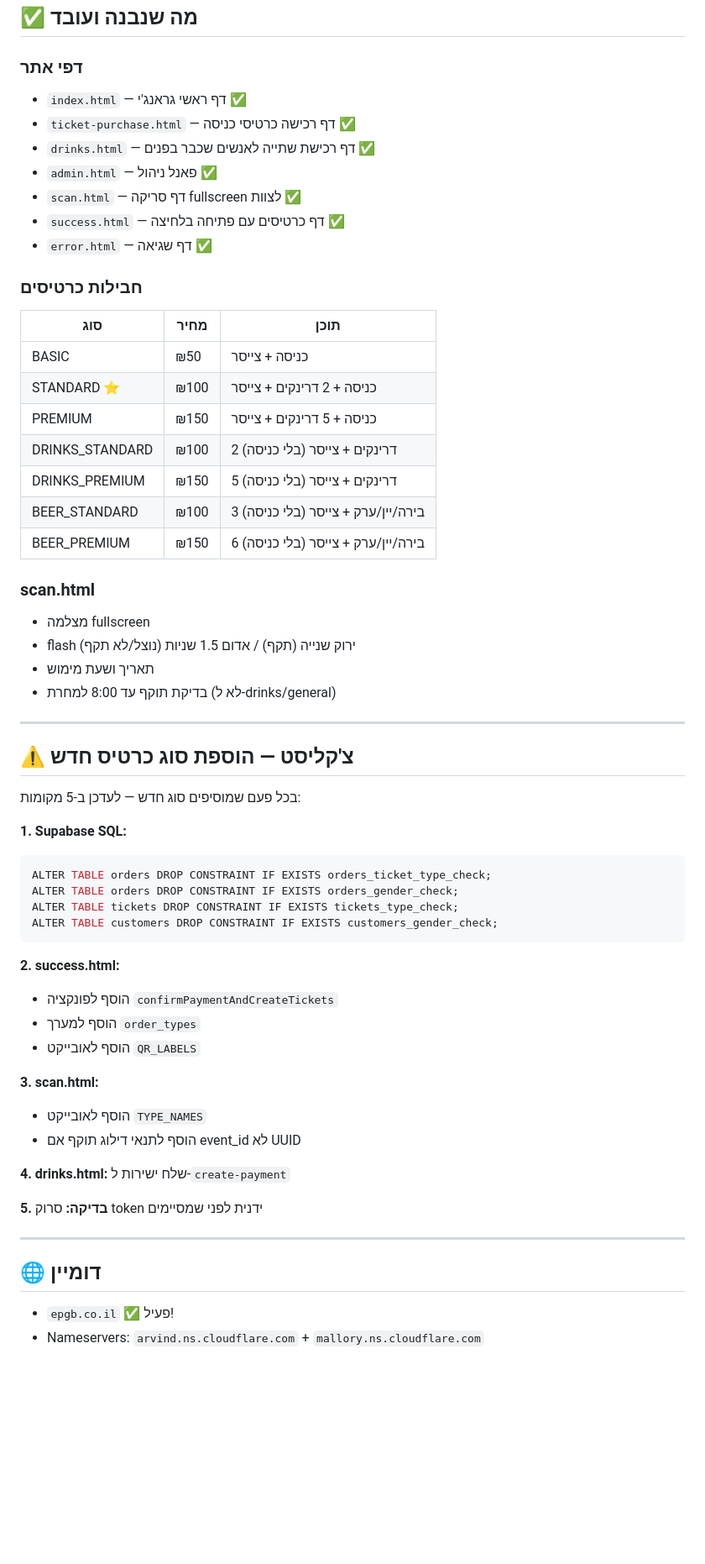
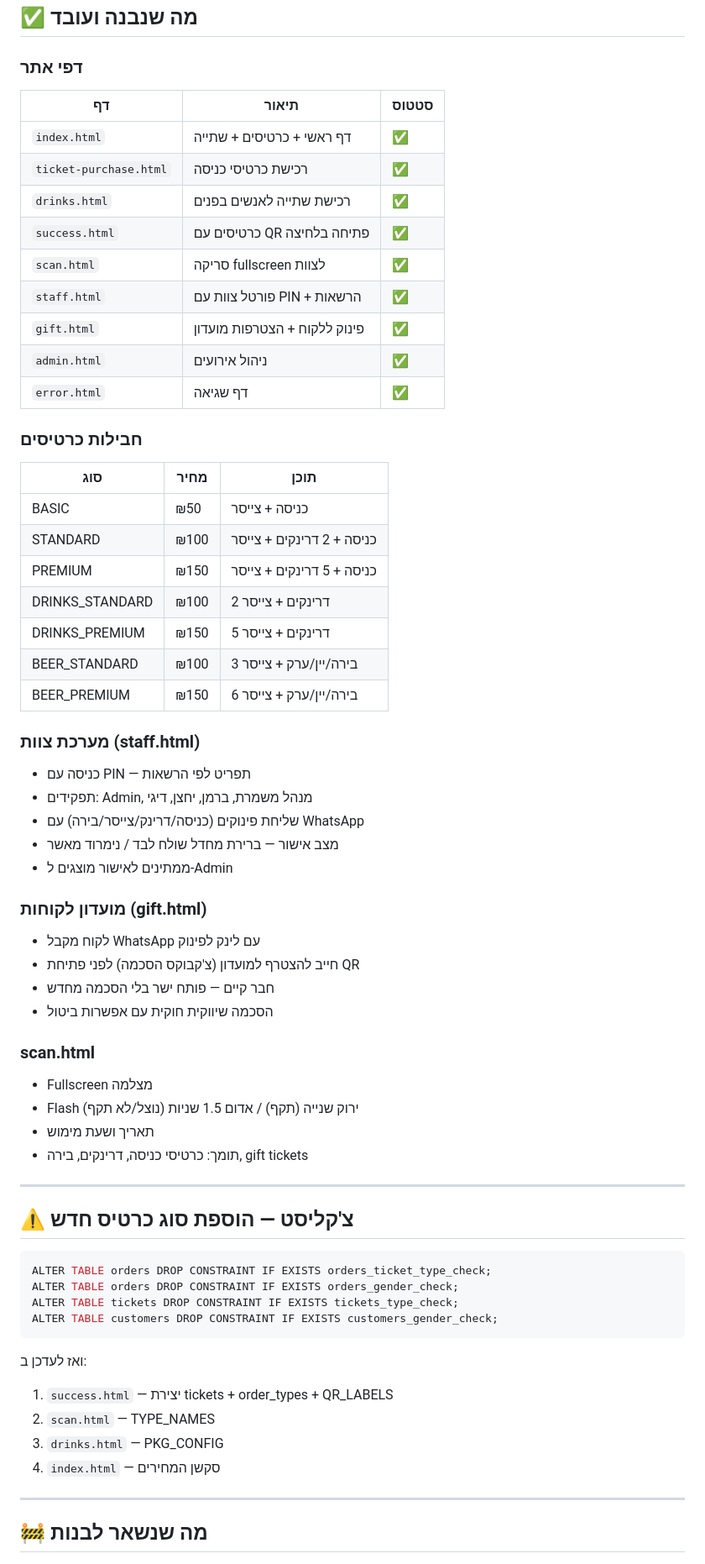
Before and after one commit to ngazit16/Epgb, a Markdown page: EPGB_PROJECT_SUMMARY.md, the part around one of its changes. Shown at 84% size. Rendered like a GitHub page; blank space fills up the shorter version.

Commit message:
docs: סיכום פרויקט מעודכן

````diff
--- a/EPGB_PROJECT_SUMMARY.md
+++ b/EPGB_PROJECT_SUMMARY.md
@@ -36,38 +35,52 @@
 ## ✅ מה שנבנה ועובד
 
 ### דפי אתר
-- `index.html` — דף ראשי גראנג'י ✅
-- `ticket-purchase.html` — דף רכישה כרטיסי כניסה ✅
-- `drinks.html` — דף רכישת שתייה לאנשים שכבר בפנים ✅
-- `admin.html` — פאנל ניהול ✅
-- `scan.html` — דף סריקה fullscreen לצוות ✅
-- `success.html` — דף כרטיסים עם פתיחה בלחיצה ✅
-- `error.html` — דף שגיאה ✅
+| דף | תיאור | סטטוס |
+|----|--------|--------|
+| `index.html` | דף ראשי + כרטיסים + שתייה | ✅ |
+| `ticket-purchase.html` | רכישת כרטיסי כניסה | ✅ |
+| `drinks.html` | רכישת שתייה לאנשים בפנים | ✅ |
+| `success.html` | כרטיסים עם QR פתיחה בלחיצה | ✅ |
+| `scan.html` | סריקה fullscreen לצוות | ✅ |
+| `staff.html` | פורטל צוות עם PIN + הרשאות | ✅ |
+| `gift.html` | פינוק ללקוח + הצטרפות מועדון | ✅ |
+| `admin.html` | ניהול אירועים | ✅ |
+| `error.html` | דף שגיאה | ✅ |
 
 ### חבילות כרטיסים
 | סוג | מחיר | תוכן |
 |-----|------|-------|
 | BASIC | ₪50 | כניסה + צייסר |
-| STANDARD ⭐ | ₪100 | כניסה + 2 דרינקים + צייסר |
+| STANDARD | ₪100 | כניסה + 2 דרינקים + צייסר |
 | PREMIUM | ₪150 | כניסה + 5 דרינקים + צייסר |
-| DRINKS_STANDARD | ₪100 | 2 דרינקים + צייסר (בלי כניסה) |
-| DRINKS_PREMIUM | ₪150 | 5 דרינקים + צייסר (בלי כניסה) |
-| BEER_STANDARD | ₪100 | 3 בירה/יין/ערק + צייסר (בלי כניסה) |
-| BEER_PREMIUM | ₪150 | 6 בירה/יין/ערק + צייסר (בלי כניסה) |
+| DRINKS_STANDARD | ₪100 | 2 דרינקים + צייסר |
+| DRINKS_PREMIUM | ₪150 | 5 דרינקים + צייסר |
+| BEER_STANDARD | ₪100 | 3 בירה/יין/ערק + צייסר |
+| BEER_PREMIUM | ₪150 | 6 בירה/יין/ערק + צייסר |
+
+### מערכת צוות (staff.html)
+- כניסה עם PIN — תפריט לפי הרשאות
+- תפקידים: Admin, מנהל משמרת, ברמן, יחצן, דיגי
+- שליחת פינוקים (כניסה/דרינק/צייסר/בירה) עם WhatsApp
+- מצב אישור — ברירת מחדל שולח לבד / נימרוד מאשר
+- ממתינים לאישור מוצגים ל-Admin
+
+### מועדון לקוחות (gift.html)
+- לקוח מקבל WhatsApp עם לינק לפינוק
+- חייב להצטרף למועדון (צ'קבוקס הסכמה) לפני פתיחת QR
+- חבר קיים — פותח ישר בלי הסכמה מחדש
+- הסכמה שיווקית חוקית עם אפשרות ביטול
 
 ### scan.html
-- מצלמה fullscreen
-- flash ירוק שנייה (תקף) / אדום 1.5 שניות (נוצל/לא תקף)
+- Fullscreen מצלמה
+- Flash ירוק שנייה (תקף) / אדום 1.5 שניות (נוצל/לא תקף)
 - תאריך ושעת מימוש
-- בדיקת תוקף עד 8:00 למחרת (לא ל-drinks/general)
+- תומך: כרטיסי כניסה, דרינקים, בירה, gift tickets
 
 ---
 
 ## ⚠️ צ'קליסט — הוספת סוג כרטיס חדש
 
-בכל פעם שמוסיפים סוג חדש — לעדכן ב-5 מקומות:
-
-**1. Supabase SQL:**
 ```sql
 ALTER TABLE orders DROP CONSTRAINT IF EXISTS orders_ticket_type_check;
 ALTER TABLE orders DROP CONSTRAINT IF EXISTS orders_gender_check;
@@ -75,22 +88,13 @@ ALTER TABLE tickets DROP CONSTRAINT IF EXISTS tickets_type_check;
 ALTER TABLE customers DROP CONSTRAINT IF EXISTS customers_gender_check;
 ```
 
-**2. success.html:**
-- הוסף לפונקציה `confirmPaymentAndCreateTickets`
-- הוסף למערך `order_types`
-- הוסף לאובייקט `QR_LABELS`
-
-**3. scan.html:**
-- הוסף לאובייקט `TYPE_NAMES`
-- הוסף לתנאי דילוג תוקף אם event_id לא UUID
-
-**4. drinks.html:** שלח ישירות ל-`create-payment`
-
-**5. בדיקה:** סרוק token ידנית לפני שמסיימים
+ואז לעדכן ב:
+1. `success.html` — יצירת tickets + order_types + QR_LABELS
+2. `scan.html` — TYPE_NAMES
+3. `drinks.html` — PKG_CONFIG
+4. `index.html` — סקשן המחירים
 
 ---
 
-## 🌐 דומיין
-- `epgb.co.il` ✅ פעיל!
-- Nameservers: `arvind.ns.cloudflare.com` + `mallory.ns.cloudflare.com`
+## 🚧 מה שנשאר לבנות
 
````
Also changed, not shown: other parts of EPGB_PROJECT_SUMMARY.md (+21 -17 lines).
